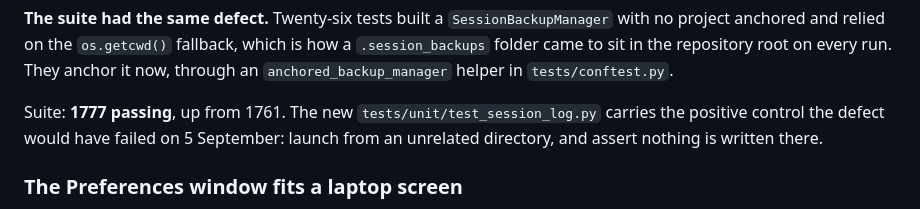
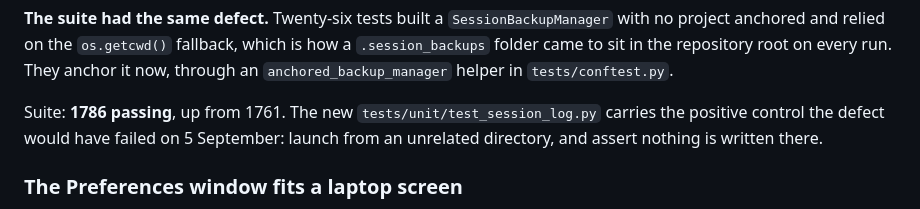
Before and after one commit to DWHowes/LaTeX_Indexing_Editor, a Markdown page: CHANGELOG.md, the part around the change. Drawn GitHub-style.

Commit message:
Correct the suite figure: 1786, not 1777
The number was read from the run before the nine new session-log tests were
added, not from the run after. Measured again: 1786.

The same defect the stale-records pass closed in September, in its smallest
form. A figure in a changelog is a measurement or it is nothing.

Co-Authored-By: Claude Opus 5 <noreply@anthropic.com>

```diff
--- a/CHANGELOG.md
+++ b/CHANGELOG.md
@@ -49,7 +49,7 @@ behind is still there and is yours to delete.**
 in the repository root on every run. They anchor it now, through an
 `anchored_backup_manager` helper in `tests/conftest.py`.
 
-Suite: **1777 passing**, up from 1761. The new `tests/unit/test_session_log.py`
+Suite: **1786 passing**, up from 1761. The new `tests/unit/test_session_log.py`
 carries the positive control the defect would have failed on 5 September:
 launch from an unrelated directory, and assert nothing is written there.
 
```
